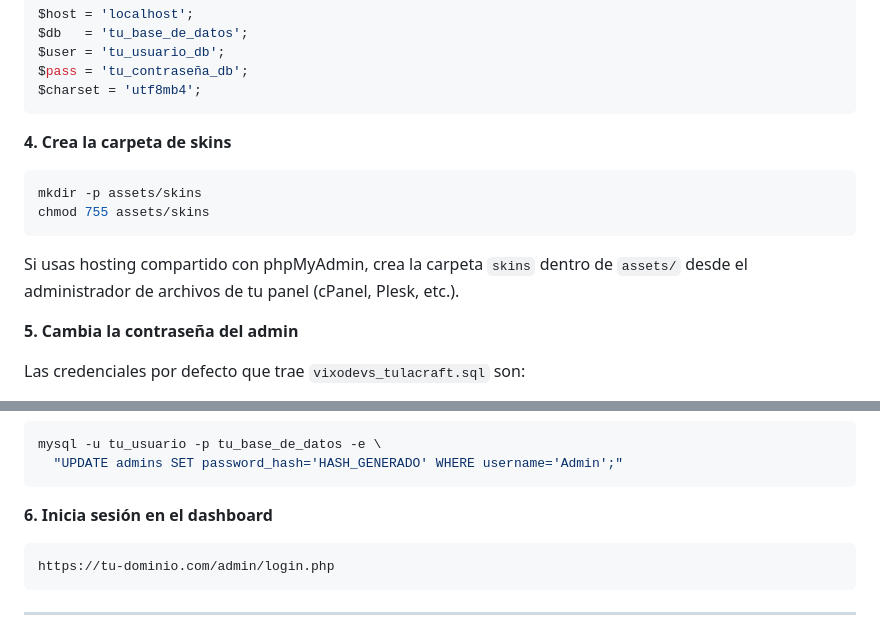
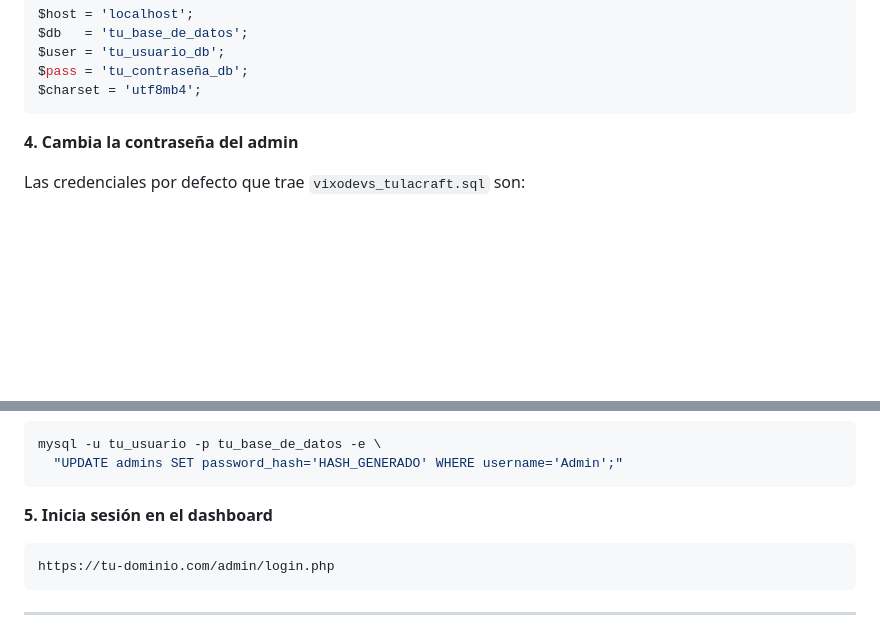
Before and after one commit to dev-vixo/CraftInvite, a Markdown page: README.md, 2 parts joined by grey strips. Drawn GitHub-style; blank space fills up the shorter version.

Commit message:
Revise README steps for admin password and login
Updated steps for changing admin password and logging in.

````diff
--- a/README.md
+++ b/README.md
@@ -93,16 +93,7 @@ $pass = 'tu_contraseña_db';
 $charset = 'utf8mb4';
 ```
 
-**4. Crea la carpeta de skins**
-
-```bash
-mkdir -p assets/skins
-chmod 755 assets/skins
-```
-
-Si usas hosting compartido con phpMyAdmin, crea la carpeta `skins` dentro de `assets/` desde el administrador de archivos de tu panel (cPanel, Plesk, etc.).
-
-**5. Cambia la contraseña del admin**
+**4. Cambia la contraseña del admin**
 
 Las credenciales por defecto que trae `vixodevs_tulacraft.sql` son:
 - **Usuario:** `Admin`
@@ -122,7 +113,7 @@ mysql -u tu_usuario -p tu_base_de_datos -e \
   "UPDATE admins SET password_hash='HASH_GENERADO' WHERE username='Admin';"
 ```
 
-**6. Inicia sesión en el dashboard**
+**5. Inicia sesión en el dashboard**
 
 ```
 https://tu-dominio.com/admin/login.php
````
